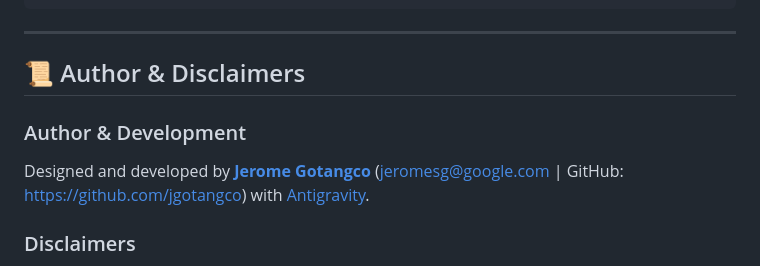
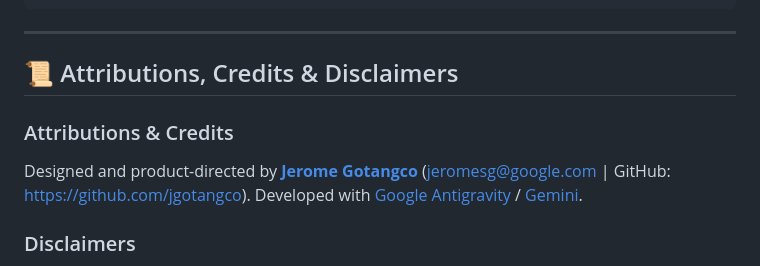
Before and after one commit to jgotangco/PuzzlePlot, a Markdown page: README.md, the part around the change. GitHub-like rendering.

Commit message:
docs: Update attributions and credits to Designed and product-directed by Jerome Gotangco. Developed with Google Antigravity / Gemini.

```diff
--- a/README.md
+++ b/README.md
@@ -104,10 +104,10 @@ PuzzlePlot/
 
 ---
 
-## 📜 Author & Disclaimers
+## 📜 Attributions, Credits & Disclaimers
 
-### Author & Development
-Designed and developed by **[Jerome Gotangco](https://github.com/jgotangco)** ([jeromesg@google.com](mailto:jeromesg@google.com) | GitHub: [https://github.com/jgotangco](https://github.com/jgotangco)) with [Antigravity](https://antigravity.google/).
+### Attributions & Credits
+Designed and product-directed by **[Jerome Gotangco](https://github.com/jgotangco)** ([jeromesg@google.com](mailto:jeromesg@google.com) | GitHub: [https://github.com/jgotangco](https://github.com/jgotangco)). Developed with [Google Antigravity](https://antigravity.google/) / [Gemini](https://gemini.google.com/).
 
 ### Disclaimers
 1. **Affiliation Disclaimer**: This application is a personal work of the author and is **not associated with, endorsed by, or affiliated with [Google](https://about.google/), his past, present, and future employers, or any other party**.
```
